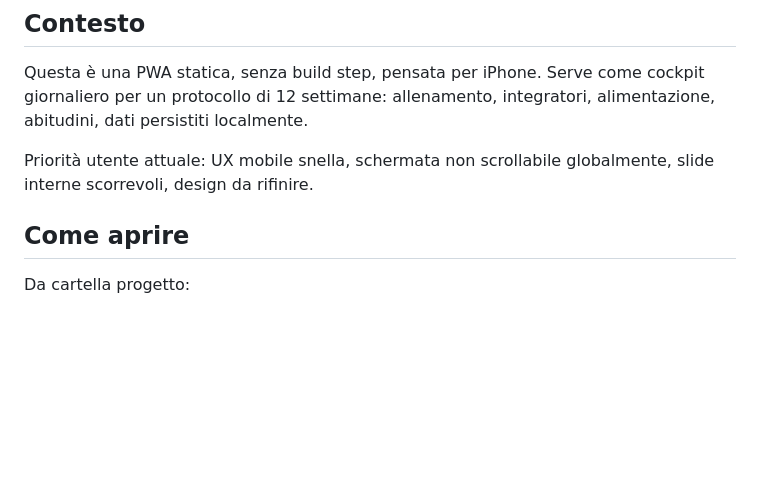
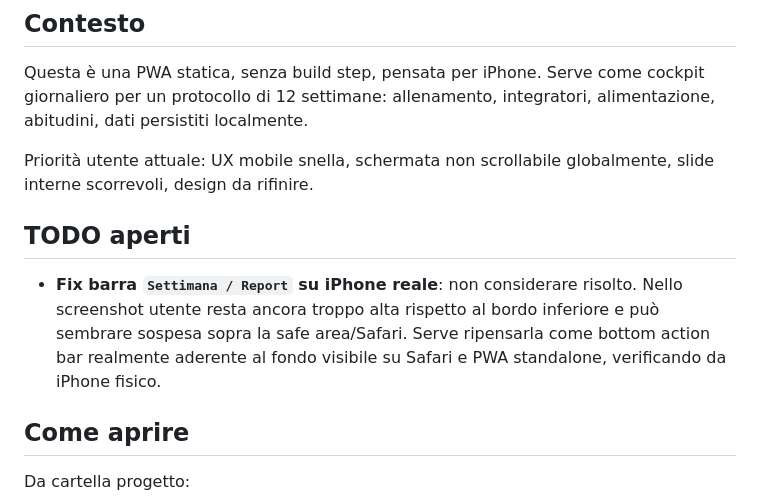
Before and after one commit to Levius29/Reinassance, a Markdown page: CLAUDE_HANDOFF.md, the part around the change. Drawn GitHub-style; blank space fills up the shorter version.

Commit message:
Add mobile footer todo

```diff
--- a/CLAUDE_HANDOFF.md
+++ b/CLAUDE_HANDOFF.md
@@ -5,6 +5,10 @@
 Questa è una PWA statica, senza build step, pensata per iPhone. Serve come cockpit giornaliero per un protocollo di 12 settimane: allenamento, integratori, alimentazione, abitudini, dati persistiti localmente.
 
 Priorità utente attuale: UX mobile snella, schermata non scrollabile globalmente, slide interne scorrevoli, design da rifinire.
+
+## TODO aperti
+
+- **Fix barra `Settimana / Report` su iPhone reale**: non considerare risolto. Nello screenshot utente resta ancora troppo alta rispetto al bordo inferiore e può sembrare sospesa sopra la safe area/Safari. Serve ripensarla come bottom action bar realmente aderente al fondo visibile su Safari e PWA standalone, verificando da iPhone fisico.
 
 ## Come aprire
 
```
